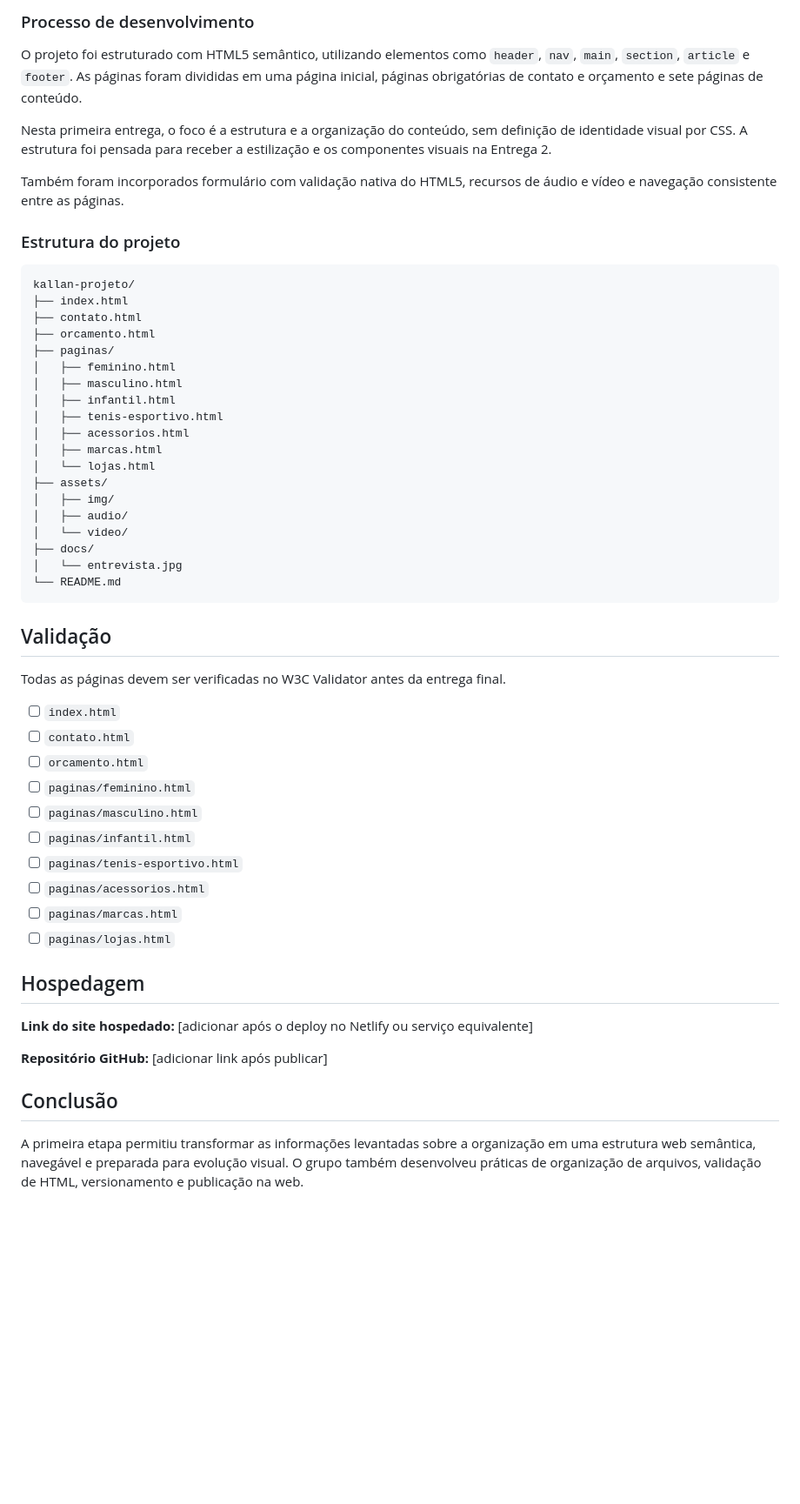
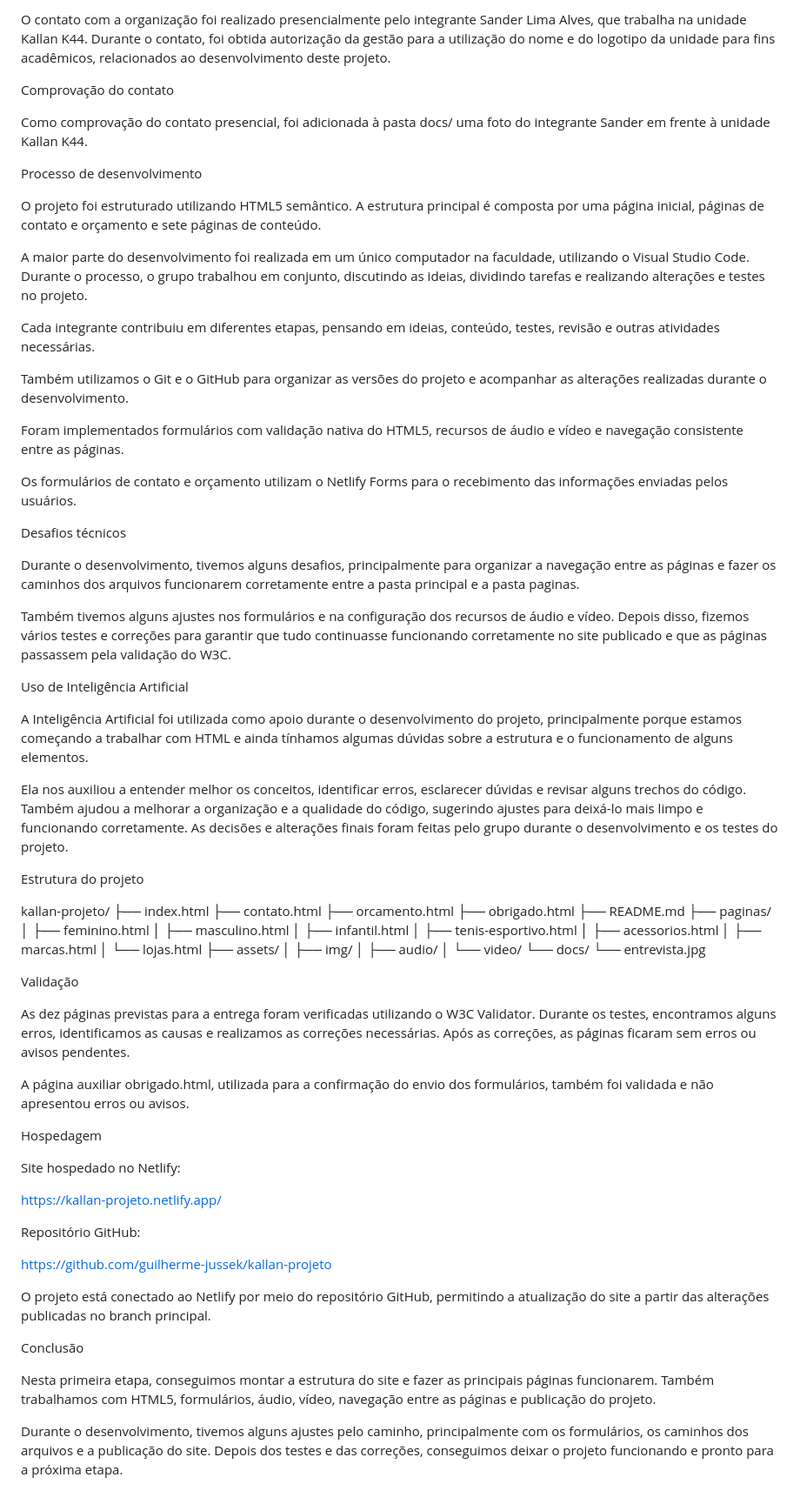
Before and after one commit to guilherme-jussek/kallan-projeto, a Markdown page: README.md, the part around one of its changes. Shown at 87% size. Rendered like a GitHub page; blank space fills up the shorter version.

Commit message:
Atualizado README e documentação do projeto

````diff
--- a/README.md
+++ b/README.md
@@ -29,17 +22,46 @@ Adicionar nesta pasta a foto/print autorizado e manter o nome do arquivo como `e
 
-### Processo de desenvolvimento
-O projeto foi estruturado com HTML5 semântico, utilizando elementos como `header`, `nav`, `main`, `section`, `article` e `footer`. As páginas foram divididas em uma página inicial, páginas obrigatórias de contato e orçamento e sete páginas de conteúdo.
+O contato com a organização foi realizado presencialmente pelo integrante Sander Lima Alves, que trabalha na unidade Kallan K44. Durante o contato, foi obtida autorização da gestão para a utilização do nome e do logotipo da unidade para fins acadêmicos, relacionados ao desenvolvimento deste projeto.
 
-Nesta primeira entrega, o foco é a estrutura e a organização do conteúdo, sem definição de identidade visual por CSS. A estrutura foi pensada para receber a estilização e os componentes visuais na Entrega 2.
+Comprovação do contato
 
-Também foram incorporados formulário com validação nativa do HTML5, recursos de áudio e vídeo e navegação consistente entre as páginas.
+Como comprovação do contato presencial, foi adicionada à pasta docs/ uma foto do integrante Sander em frente à unidade Kallan K44.
 
-### Estrutura do projeto
-```text
+
+
+Processo de desenvolvimento
+
+O projeto foi estruturado utilizando HTML5 semântico. A estrutura principal é composta por uma página inicial, páginas de contato e orçamento e sete páginas de conteúdo.
+
+A maior parte do desenvolvimento foi realizada em um único computador na faculdade, utilizando o Visual Studio Code. Durante o processo, o grupo trabalhou em conjunto, discutindo as ideias, dividindo tarefas e realizando alterações e testes no projeto.
+
+Cada integrante contribuiu em diferentes etapas, pensando em ideias, conteúdo, testes, revisão e outras atividades necessárias.
+
+Também utilizamos o Git e o GitHub para organizar as versões do projeto e acompanhar as alterações realizadas durante o desenvolvimento.
+
+Foram implementados formulários com validação nativa do HTML5, recursos de áudio e vídeo e navegação consistente entre as páginas.
+
+Os formulários de contato e orçamento utilizam o Netlify Forms para o recebimento das informações enviadas pelos usuários.
+
+Desafios técnicos
+
+Durante o desenvolvimento, tivemos alguns desafios, principalmente para organizar a navegação entre as páginas e fazer os caminhos dos arquivos funcionarem corretamente entre a pasta principal e a pasta paginas.
+
+Também tivemos alguns ajustes nos formulários e na configuração dos recursos de áudio e vídeo. Depois disso, fizemos vários testes e correções para garantir que tudo continuasse funcionando corretamente no site publicado e que as páginas passassem pela validação do W3C.
+
+Uso de Inteligência Artificial
+
+A Inteligência Artificial foi utilizada como apoio durante o desenvolvimento do projeto, principalmente porque estamos começando a trabalhar com HTML e ainda tínhamos algumas dúvidas sobre a estrutura e o funcionamento de alguns elementos.
+
+Ela nos auxiliou a entender melhor os conceitos, identificar erros, esclarecer dúvidas e revisar alguns trechos do código. Também ajudou a melhorar a organização e a qualidade do código, sugerindo ajustes para deixá-lo mais limpo e funcionando corretamente. As decisões e alterações finais foram feitas pelo grupo durante o desenvolvimento e os testes do projeto.
+
+Estrutura do projeto
+
 kallan-projeto/
 ├── index.html
 ├── contato.html
 ├── orcamento.html
+├── obrigado.html
+├── README.md
 ├── paginas/
 │   ├── feminino.html
 │   ├── masculino.html
@@ -52,29 +74,29 @@ kallan-projeto/
 │   ├── img/
 │   ├── audio/
 │   └── video/
-├── docs/
-│   └── entrevista.jpg
-└── README.md
-```
+└── docs/
+    └── entrevista.jpg
 
-## Validação
-Todas as páginas devem ser verificadas no W3C Validator antes da entrega final.
+Validação
 
-- [ ] `index.html`
-- [ ] `contato.html`
-- [ ] `orcamento.html`
-- [ ] `paginas/feminino.html`
-- [ ] `paginas/masculino.html`
-- [ ] `paginas/infantil.html`
-- [ ] `paginas/tenis-esportivo.html`
-- [ ] `paginas/acessorios.html`
-- [ ] `paginas/marcas.html`
-- [ ] `paginas/lojas.html`
+As dez páginas previstas para a entrega foram verificadas utilizando o W3C Validator. Durante os testes, encontramos alguns erros, identificamos as causas e realizamos as correções necessárias. Após as correções, as páginas ficaram sem erros ou avisos pendentes.
 
-## Hospedagem
-**Link do site hospedado:** [adicionar após o deploy no Netlify ou serviço equivalente]
+A página auxiliar obrigado.html, utilizada para a confirmação do envio dos formulários, também foi validada e não apresentou erros ou avisos.
 
-**Repositório GitHub:** [adicionar link após publicar]
+Hospedagem
 
-## Conclusão
-A primeira etapa permitiu transformar as informações levantadas sobre a organização em uma estrutura web semântica, navegável e preparada para evolução visual. O grupo também desenvolveu práticas de organização de arquivos, validação de HTML, versionamento e publicação na web.
+Site hospedado no Netlify:
+
+https://kallan-projeto.netlify.app/
+
+Repositório GitHub:
+
+https://github.com/guilherme-jussek/kallan-projeto
+
+O projeto está conectado ao Netlify por meio do repositório GitHub, permitindo a atualização do site a partir das alterações publicadas no branch principal.
+
+Conclusão
+
+Nesta primeira etapa, conseguimos montar a estrutura do site e fazer as principais páginas funcionarem. Também trabalhamos com HTML5, formulários, áudio, vídeo, navegação entre as páginas e publicação do projeto.
+
+Durante o desenvolvimento, tivemos alguns ajustes pelo caminho, principalmente com os formulários, os caminhos dos arquivos e a publicação do site. Depois dos testes e das correções, conseguimos deixar o projeto funcionando e pronto para a próxima etapa.
````
Also changed, not shown: other parts of README.md (+11 -18 lines).
